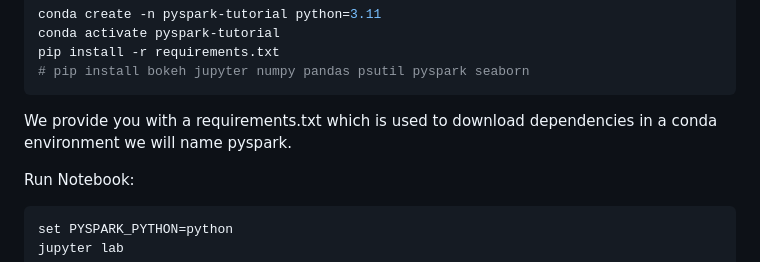
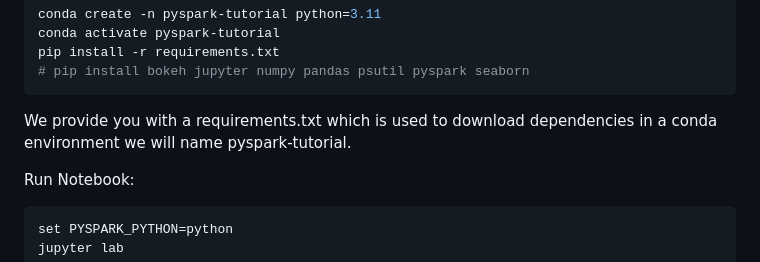
Before and after one commit to karamoko17/Projet_pyspark, a Markdown page: README.md, the part around the change. Rendered like a GitHub page.

````diff
--- a/README.md
+++ b/README.md
@@ -29,7 +29,7 @@ conda activate pyspark-tutorial
 pip install -r requirements.txt
 # pip install bokeh jupyter numpy pandas psutil pyspark seaborn
 ```
-We provide you with a requirements.txt which is used to download dependencies in a conda environment we will name pyspark.
+We provide you with a requirements.txt which is used to download dependencies in a conda environment we will name pyspark-tutorial.
 
 Run Notebook:
 ```sh
````
